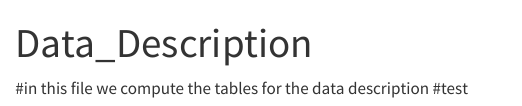
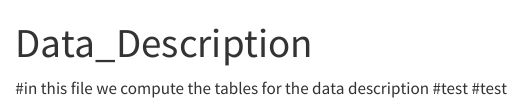
Before and after one commit to ibrahimkhribch/Trade_Data_Management_Project, a Quarto document (Data_Description.qmd): the page in a window 1100 px wide, from its top. Rendered offline with R 4.5, knitr and Pandoc in place of Quarto, with nearby package versions.

Commit message:
testing if the commits work

```diff
--- a/Data_Description.qmd
+++ b/Data_Description.qmd
@@ -4,5 +4,5 @@ format: html
 editor: visual
 ---
 
-#in this file we compute the tables for the data description
+#in this file we compute the tables for the data description #test
 #test
```
Also changed, not shown: 1 other file.
